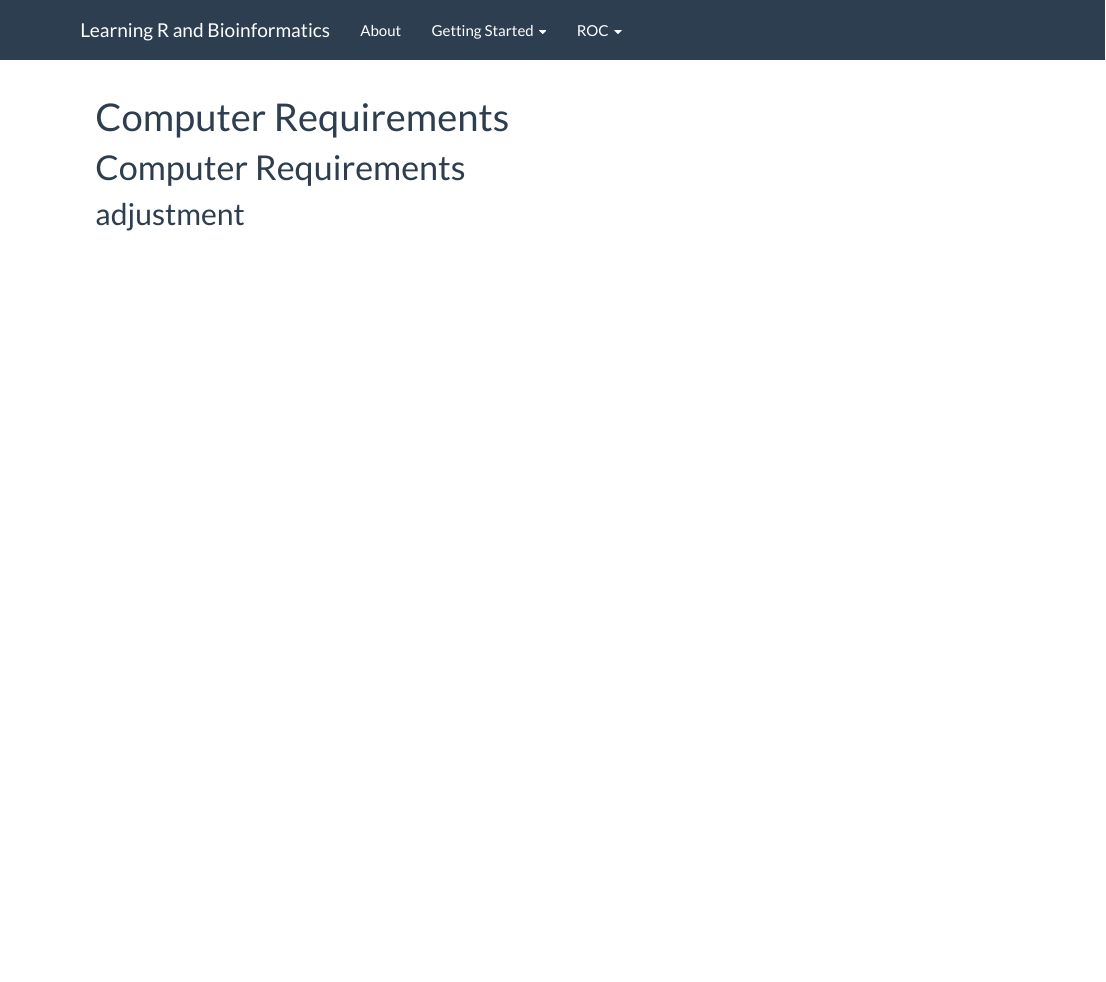
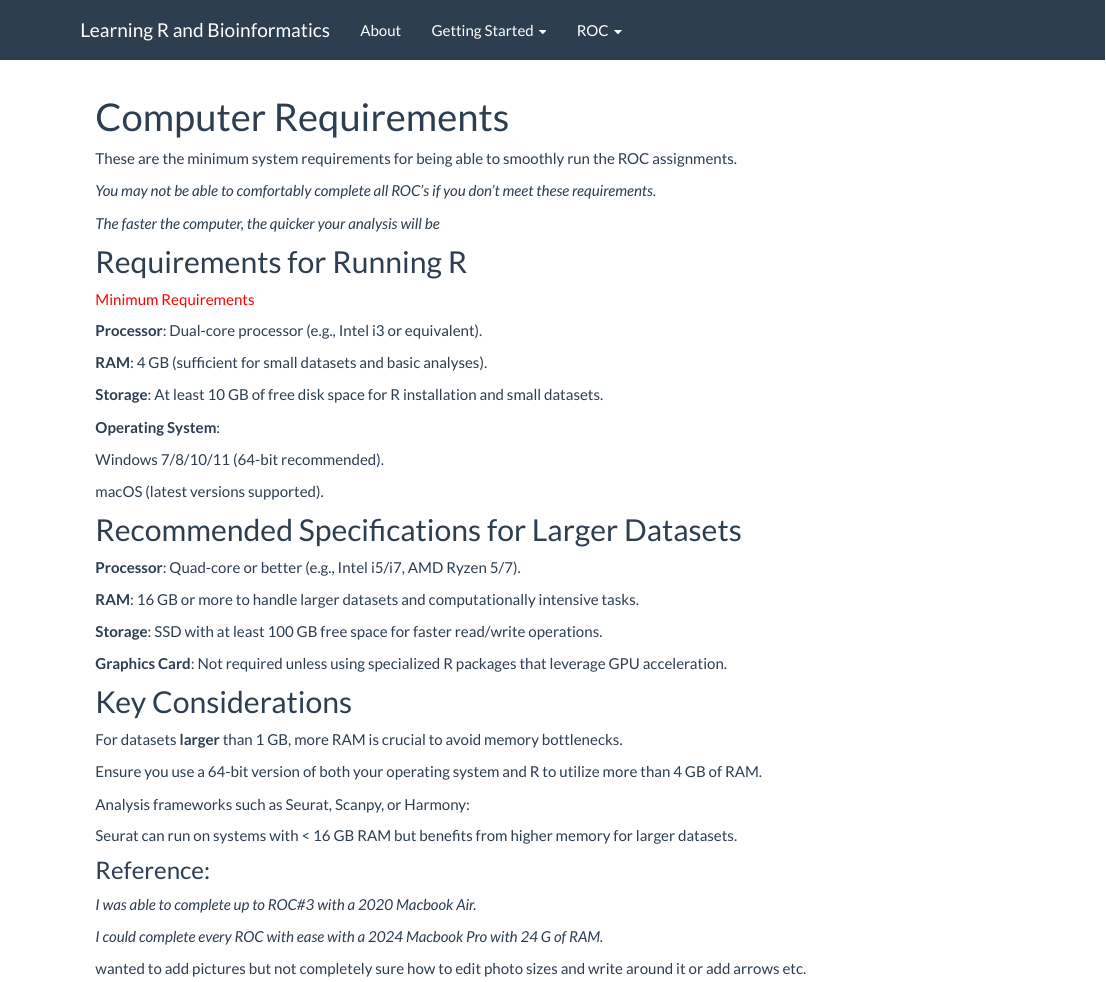
Before and after one commit to usckrc/Education_Website, an R Markdown document (Computer_Requirements.Rmd): the page in a window 1100 px wide, from its top. Rendered offline with R 4.5, knitr and Pandoc, with nearby package versions.

Commit message:
Comp Requirements
Still incomplete, wanted to add photos but not sure. how to edit size and have a lot of freedom with it.

````diff
--- a/Computer_Requirements.Rmd
+++ b/Computer_Requirements.Rmd
@@ -13,6 +13,53 @@ set.seed((12345))
 #here()
 ```
 
-# Computer Requirements
+These are the minimum system requirements for being able to smoothly run the ROC assignments.
 
-## adjustment
+*You may not be able to comfortably complete all ROC’s if you don't meet these requirements.*
+
+*The faster the computer, the quicker your analysis will be*
+
+## Requirements for Running R
+
+<span style="color:red;">Minimum Requirements</span>
+
+**Processor**: Dual-core processor (e.g., Intel i3 or equivalent).
+
+**RAM**: 4 GB (sufficient for small datasets and basic analyses).
+
+**Storage**: At least 10 GB of free disk space for R installation and small datasets.
+
+**Operating System**:
+
+Windows 7/8/10/11 (64-bit recommended).
+
+macOS (latest versions supported).
+
+
+## Recommended Specifications for Larger Datasets
+
+**Processor**: Quad-core or better (e.g., Intel i5/i7, AMD Ryzen 5/7).
+
+**RAM**: 16 GB or more to handle larger datasets and computationally intensive tasks.
+
+**Storage**: SSD with at least 100 GB free space for faster read/write operations.
+
+**Graphics Card**: Not required unless using specialized R packages that leverage GPU acceleration.
+
+## Key Considerations
+
+For datasets **larger** than 1 GB, more RAM is crucial to avoid memory bottlenecks.
+
+Ensure you use a 64-bit version of both your operating system and R to utilize more than 4 GB of RAM.
+
+Analysis frameworks such as Seurat, Scanpy, or Harmony:
+
+Seurat can run on systems with < 16 GB RAM but benefits from higher memory for larger datasets.
+
+### Reference:
+
+*I was able to complete up to ROC#3 with a 2020 Macbook Air.*
+
+*I could complete every ROC with ease with a 2024 Macbook Pro with 24 G of RAM.*
+
+wanted to add pictures but not completely sure how to edit photo sizes and write around it or add arrows etc.
````
Also changed, not shown: Images/MAC_Direct.png (added), Images/MAC_RAM.png (added), 4 other files.
